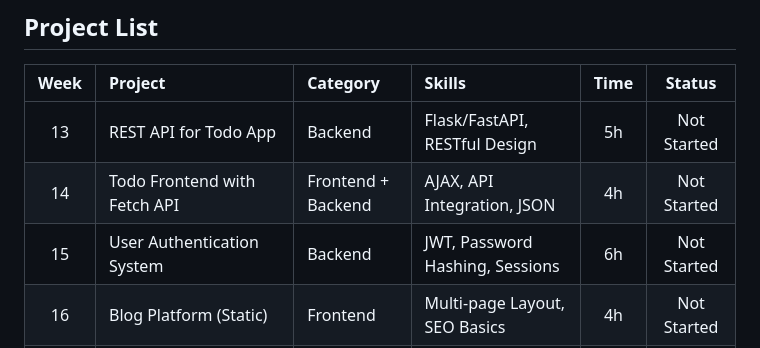
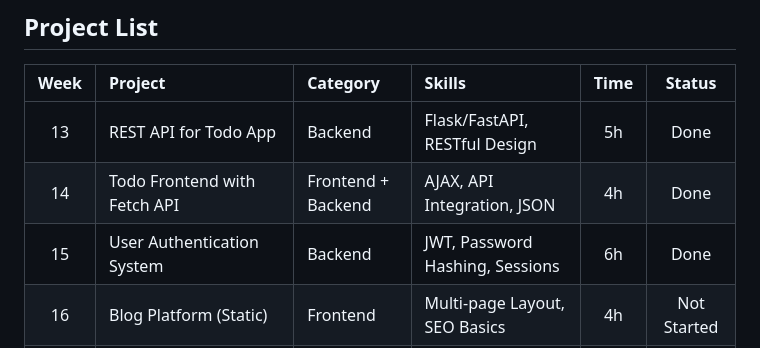
Before and after one commit to pak-pow/PROJECT52-PHASE2, a Markdown page: README.md, the part around the change. Rendered like a GitHub page.

```diff
--- a/README.md
+++ b/README.md
@@ -29,9 +29,9 @@ Phase 2 represents the convergence of foundational skills into cohesive systems.
 
 | Week | Project | Category | Skills | Time | Status |
 |:----:|:--------|:---------|:-------|:----:|:------:|
-| 13 | REST API for Todo App | Backend | Flask/FastAPI, RESTful Design | 5h | Not Started |
-| 14 | Todo Frontend with Fetch API | Frontend + Backend | AJAX, API Integration, JSON | 4h | Not Started |
-| 15 | User Authentication System | Backend | JWT, Password Hashing, Sessions | 6h | Not Started |
+| 13 | REST API for Todo App | Backend | Flask/FastAPI, RESTful Design | 5h | Done |
+| 14 | Todo Frontend with Fetch API | Frontend + Backend | AJAX, API Integration, JSON | 4h | Done |
+| 15 | User Authentication System | Backend | JWT, Password Hashing, Sessions | 6h | Done |
 | 16 | Blog Platform (Static) | Frontend | Multi-page Layout, SEO Basics | 4h | Not Started |
 | 17 | SQLite Database Manager | Backend + Database | SQL Queries, CRUD Operations | 5h | Not Started |
 | 18 | Weather Dashboard with API | Full Stack | External APIs, Async JS, UI Updates | 5h | Not Started |
```
